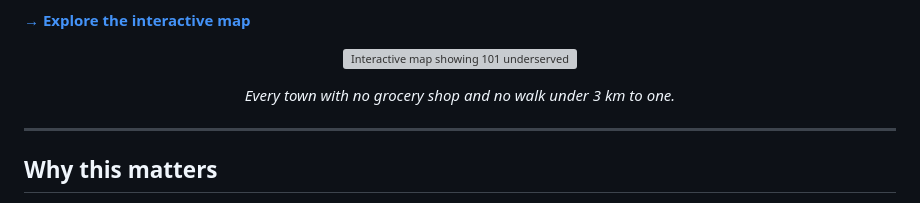
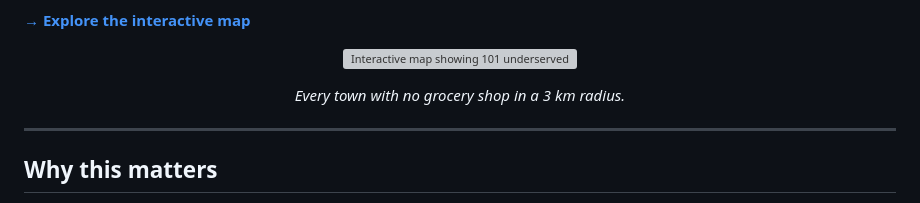
Before and after one commit to RiccardoPerana/Food-Desert-Analysis-North-Eastern-Italy, a Markdown page: README.md, the part around the change. Drawn GitHub-style; grey boxes are pictures that could not be loaded.

Commit message:
Update description of underserved towns in README

```diff
--- a/README.md
+++ b/README.md
@@ -15,7 +15,7 @@ by the population most affected by it.
        width="900">
 </p>
 <p align="center">
-  <em>Every town with no grocery shop and no walk under 3&nbsp;km to one.</em>
+  <em>Every town with no grocery shop in a 3&nbsp;km radius.</em>
 </p>
 
 ---
```
